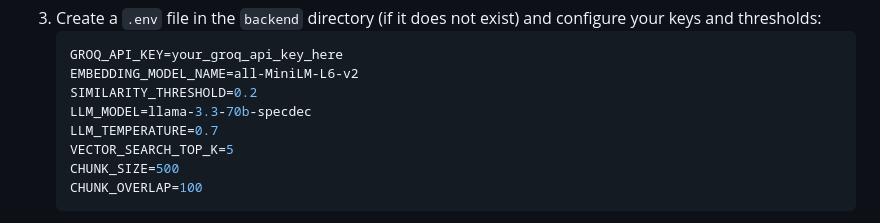
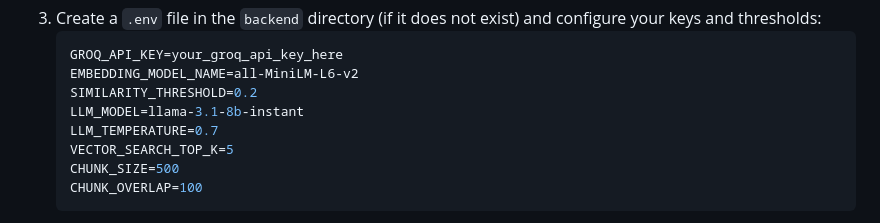
Before and after one commit to sukhman0345/pdf-rag-chatbot, a Markdown page: README.md, the part around the change. Rendered like a GitHub page.

Commit message:
Update LLM_MODEL version in README

```diff
--- a/README.md
+++ b/README.md
@@ -66,7 +66,7 @@ pdf-rag-chatbot/
    GROQ_API_KEY=your_groq_api_key_here
    EMBEDDING_MODEL_NAME=all-MiniLM-L6-v2
    SIMILARITY_THRESHOLD=0.2
-   LLM_MODEL=llama-3.3-70b-specdec
+   LLM_MODEL=llama-3.1-8b-instant
    LLM_TEMPERATURE=0.7
    VECTOR_SEARCH_TOP_K=5
    CHUNK_SIZE=500
```
